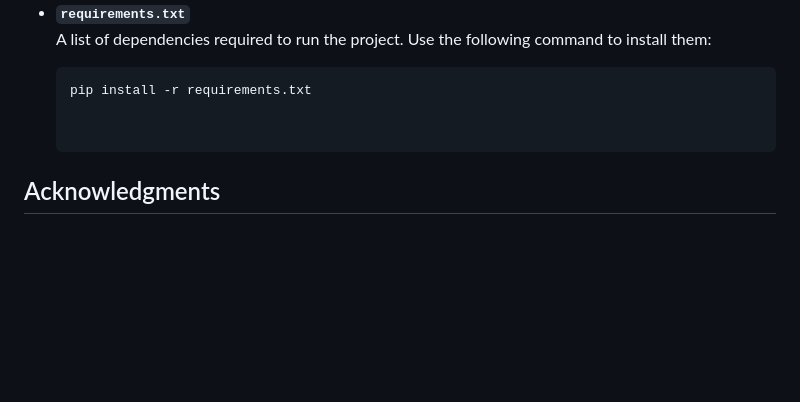
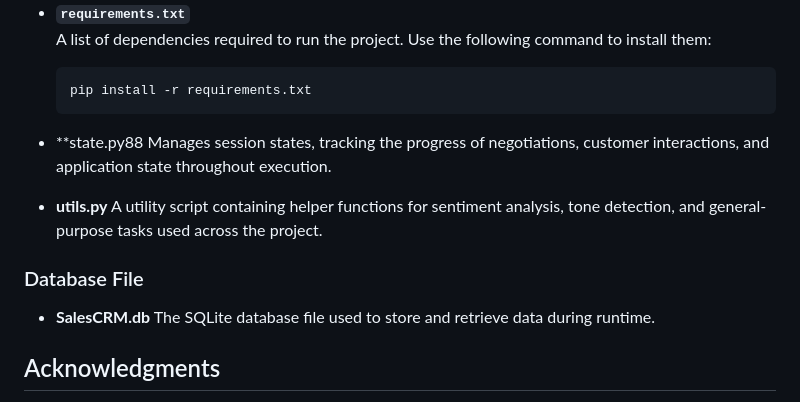
Before and after one commit to 1samSAM/AI-Powered-Sales-Assistant, a Markdown page: README.md, the part around the change. Rendered like a GitHub page; blank space fills up the shorter version.

````diff
--- a/README.md
+++ b/README.md
@@ -154,7 +154,15 @@ Below is the structure of the project and a brief description of each file:
   A list of dependencies required to run the project. Use the following command to install them:
   ```bash
   pip install -r requirements.txt
+- **state.py88
+Manages session states, tracking the progress of negotiations, customer interactions, and application state throughout execution.
 
+- **utils.py**
+A utility script containing helper functions for sentiment analysis, tone detection, and general-purpose tasks used across the project.
+
+### Database File
+- **SalesCRM.db**
+The SQLite database file used to store and retrieve data during runtime.
 
 ## Acknowledgments
 Hugging Face for their amazing NLP models.
````
